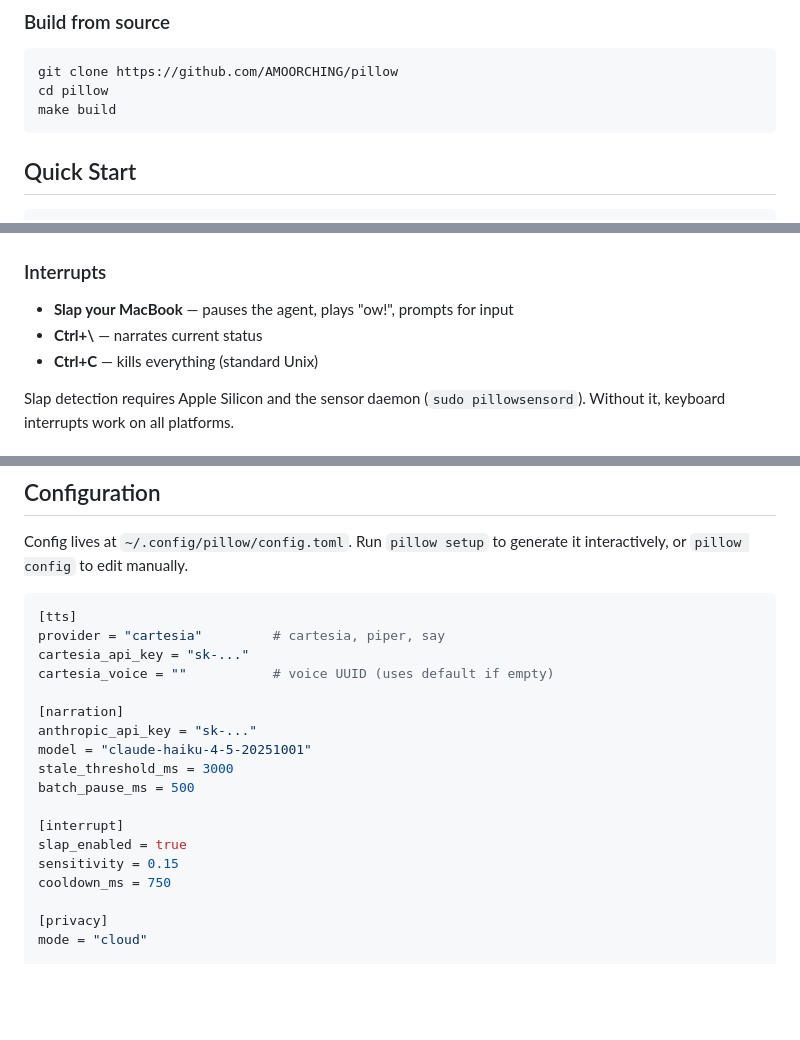
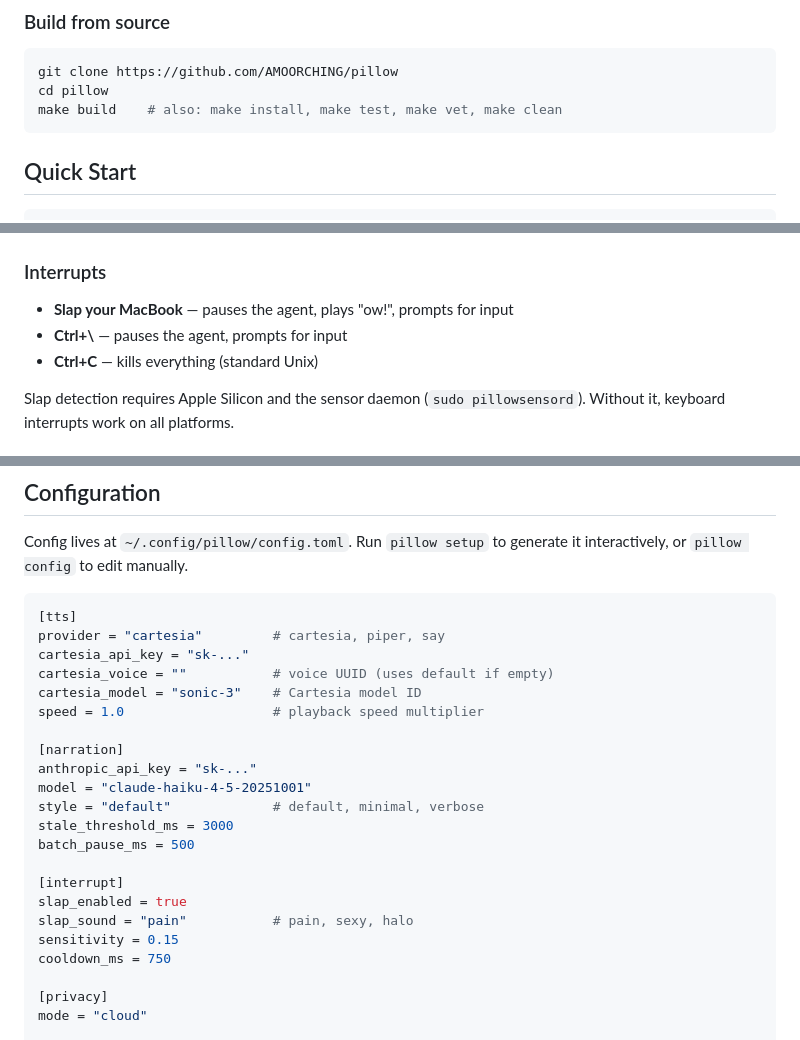
Before and after one commit to AMOORCHING/pillow, a Markdown page: README.md, 3 parts joined by grey strips. Rendered like a GitHub page; blank space fills up the shorter version.

````diff
--- a/README.md
+++ b/README.md
@@ -27,7 +27,7 @@ go install github.com/AMOORCHING/pillow/cmd/pillowsensord@latest  # optional, fo
 ```bash
 git clone https://github.com/AMOORCHING/pillow
 cd pillow
-make build
+make build    # also: make install, make test, make vet, make clean
 ```
 
 ## Quick Start
@@ -68,7 +68,7 @@ Agent output → Summarizer (LLM) → TTS → Speaker
 ### Interrupts
 
 - **Slap your MacBook** — pauses the agent, plays "ow!", prompts for input
-- **Ctrl+\\** — narrates current status
+- **Ctrl+\\** — pauses the agent, prompts for input
 - **Ctrl+C** — kills everything (standard Unix)
 
 Slap detection requires Apple Silicon and the sensor daemon (`sudo pillowsensord`). Without it, keyboard interrupts work on all platforms.
@@ -92,15 +92,19 @@ Config lives at `~/.config/pillow/config.toml`. Run `pillow setup` to generate i
 provider = "cartesia"         # cartesia, piper, say
 cartesia_api_key = "sk-..."
 cartesia_voice = ""           # voice UUID (uses default if empty)
+cartesia_model = "sonic-3"    # Cartesia model ID
+speed = 1.0                   # playback speed multiplier
 
 [narration]
 anthropic_api_key = "sk-..."
 model = "claude-haiku-4-5-20251001"
+style = "default"             # default, minimal, verbose
 stale_threshold_ms = 3000
 batch_pause_ms = 500
 
 [interrupt]
 slap_enabled = true
+slap_sound = "pain"           # pain, sexy, halo
 sensitivity = 0.15
 cooldown_ms = 750
 
````
